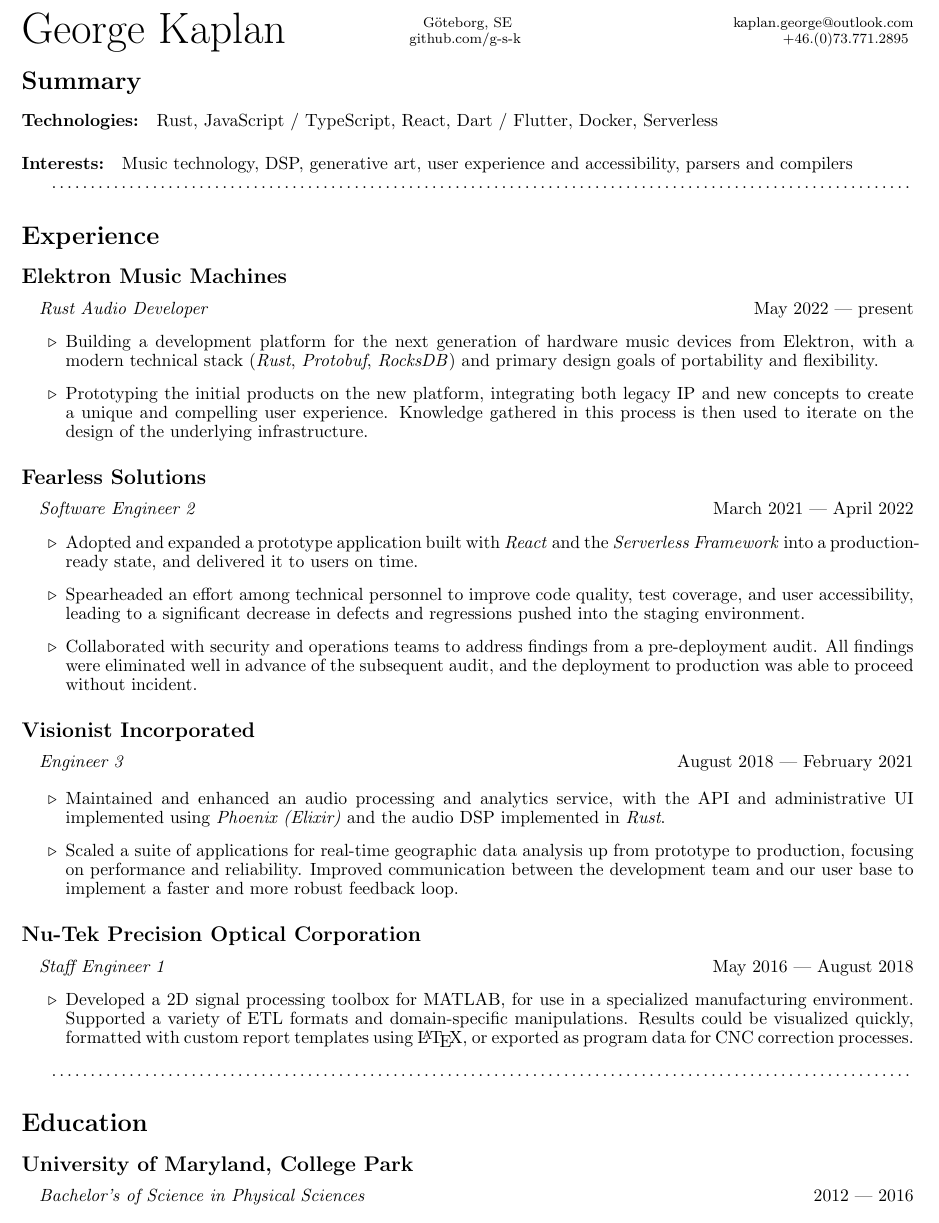
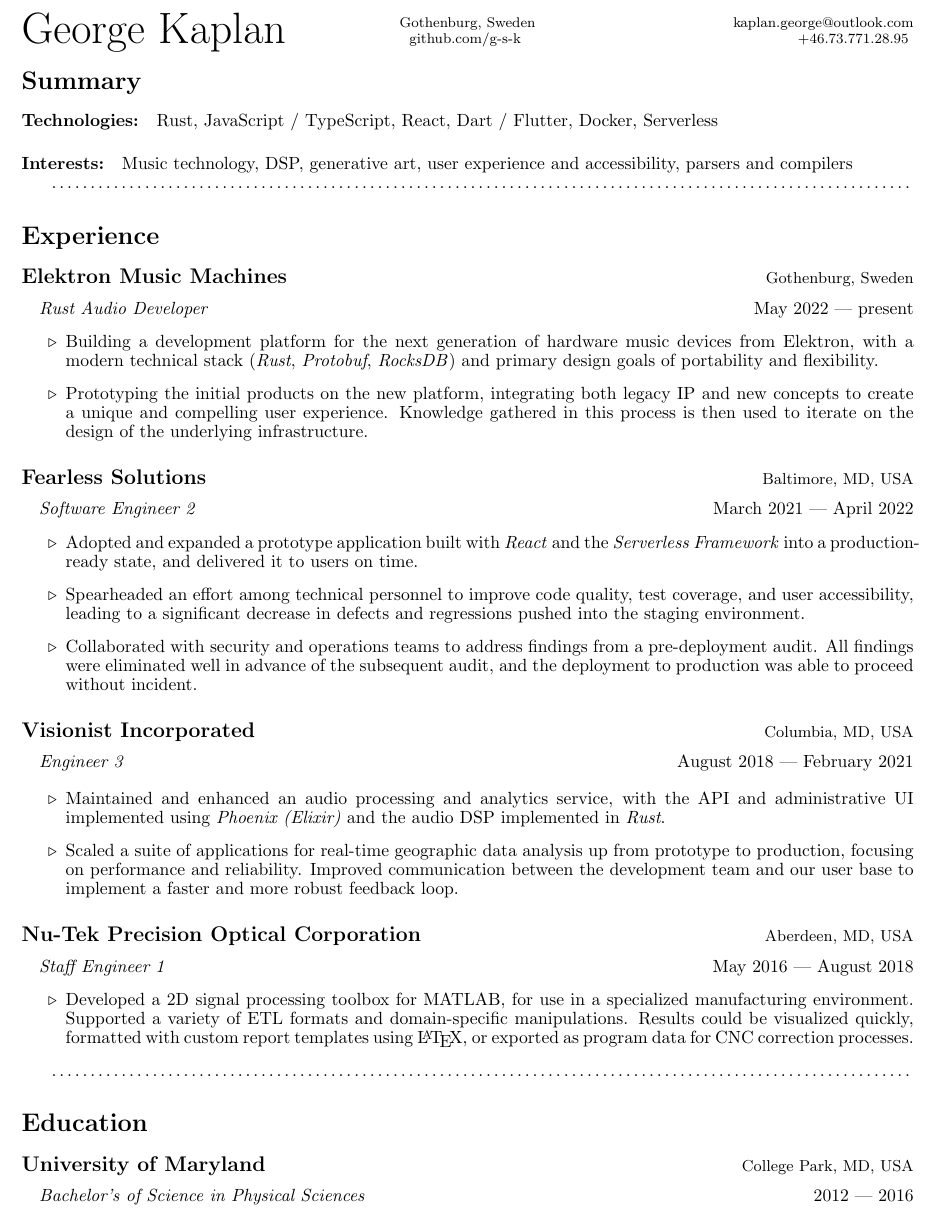
Before and after one commit to g-s-k/resume, a LaTeX CV (src/Kaplan_George_resume.tex): part of the page, cut at the place of the change. Compiled offline with pdfLaTeX.

Commit message:
update contact info and add locations for entries

```diff
--- a/src/Kaplan_George_resume.tex
+++ b/src/Kaplan_George_resume.tex
@@ -2,7 +2,6 @@
 \usepackage[margin=0.75in]{geometry}
 \usepackage[pdfauthor={George Kaplan},%
             pdftitle={George Kaplan's Resume},%
-            pdfkeywords={Seriously, The, Best, Resume, Ever, Please, Hire, Me},%
             hidelinks,%
             bookmarks=false,%
             pdftoolbar=false,%
@@ -16,9 +15,9 @@
 
 \rhead{\footnotesize
 \href{mailto:kaplan.george@outlook.com}{kaplan.george@outlook.com} \\
-$+46.(0)73.771.2895$ }
+$+46.73.771.28.95$ }
 
-\chead{\footnotesize Göteborg, SE\\
+\chead{\footnotesize Gothenburg, Sweden\\
 \href{https://github.com/g-s-k}{github.com/g-s-k} }
 
 \lfoot{}
@@ -42,7 +41,7 @@
 \dotfill
 
 \section*{Experience}
-\subsection*{Elektron Music Machines}
+\subsection*{Elektron Music Machines \hfill \textnormal{\small Gothenburg, Sweden}}
 \paragraph{}
 \textit{Rust Audio Developer} \hfill May 2022 --- present
 \begin{itemize}
@@ -56,7 +55,7 @@
     on the design of the underlying infrastructure.
 \end{itemize}
 
-\subsection*{Fearless Solutions}
+\subsection*{Fearless Solutions \hfill \textnormal{\small Baltimore, MD, USA}}
 \paragraph{}
 \textit{Software Engineer 2} \hfill March 2021 --- April 2022
 \begin{itemize}
@@ -72,7 +71,7 @@
     proceed without incident.
 \end{itemize}
 
-\subsection*{Visionist Incorporated}
+\subsection*{Visionist Incorporated \hfill \textnormal{\small Columbia, MD, USA}}
 \paragraph{}
 \textit{Engineer 3} \hfill August 2018 --- February 2021
 
@@ -86,7 +85,7 @@
     user base to implement a faster and more robust feedback loop.
 \end{itemize}
 
-\subsection*{Nu-Tek Precision Optical Corporation}
+\subsection*{Nu-Tek Precision Optical Corporation \hfill \textnormal{\small Aberdeen, MD, USA}}
 \paragraph{}
 \textit{Staff Engineer 1} \hfill May 2016 --- August 2018
 \begin{itemize}
@@ -99,7 +98,7 @@
 \dotfill
 
 \section*{Education}
-\subsection*{University of Maryland, College Park}
+\subsection*{University of Maryland \hfill \textnormal{\small College Park, MD, USA}}
 \paragraph{}
 \textit{Bachelor's of Science in Physical Sciences} \hfill 2012 --- 2016
 
```
